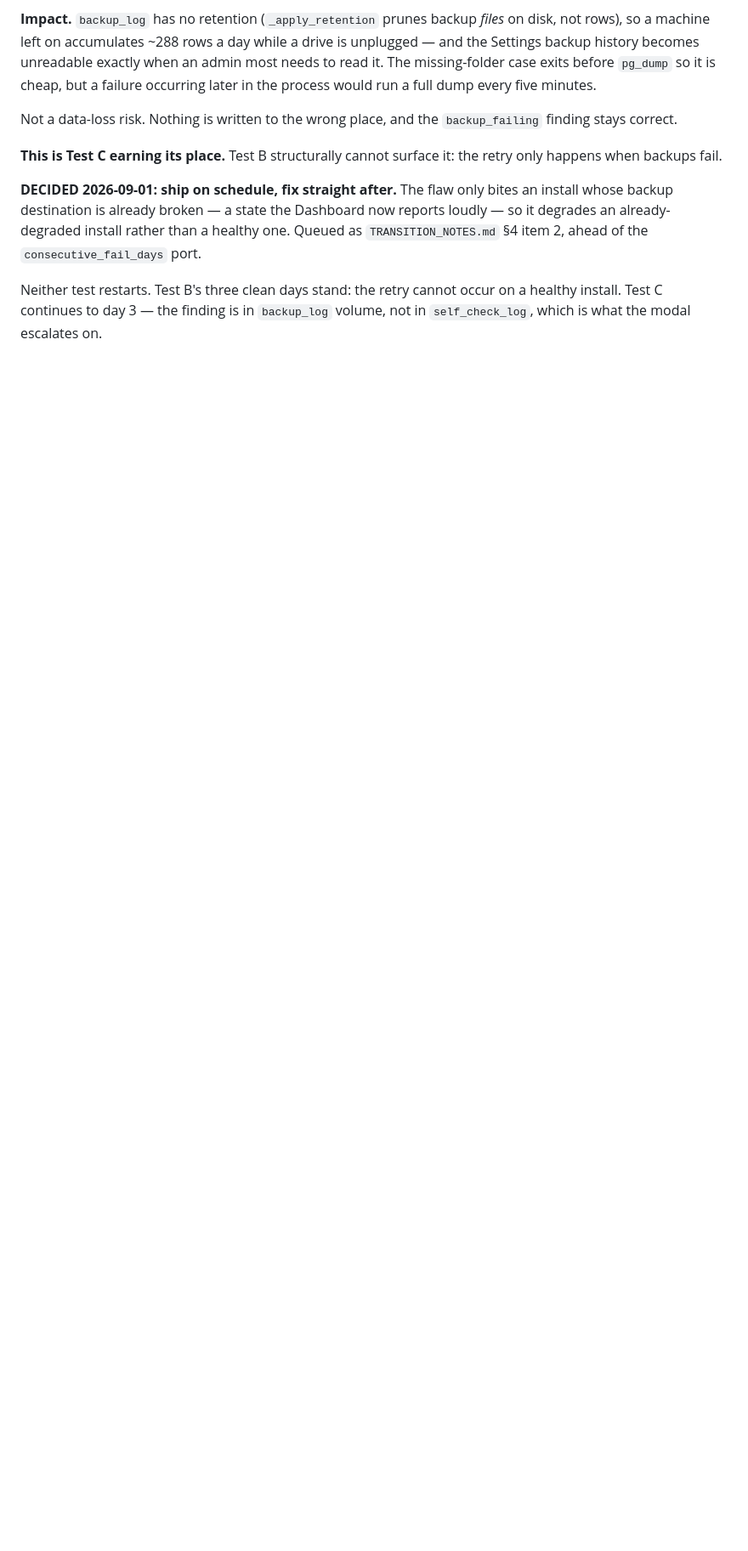
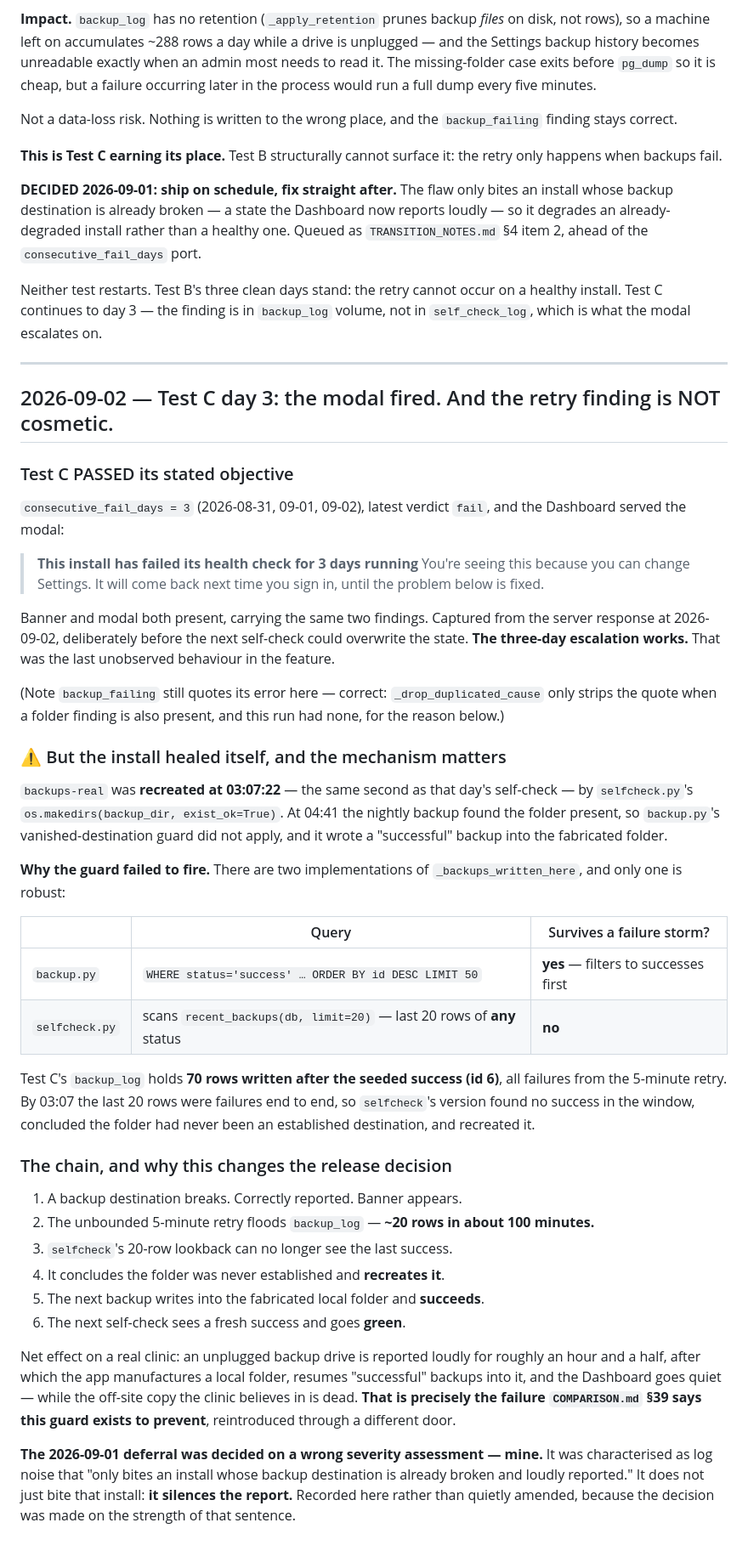
Before and after one commit to aldbabiomar/vetclinicsystem, a Markdown page: SOAK_LOG.md, the part around the change. Shown at 85% size. Drawn GitHub-style; blank space fills up the shorter version.

Commit message:
docs: Test C day 3 — the modal fired, and the retry storm is a real bug
The three-day escalation works: consecutive_fail_days=3, banner and modal
both served, captured before the next check could overwrite the state.

But Test C healed itself. selfcheck recreated the backup folder at 03:07:22,
and the nightly backup then succeeded into it. Cause: two implementations of
_backups_written_here. backup.py filters to successes (LIMIT 50) and is
robust; selfcheck.py scans the last 20 rows of any status and is not. The
retry storm put 70 failure rows after the seeded success, so the lookback
window no longer contained it.

This makes the deferred retry finding a data-safety bug, not log noise: a
broken destination is reported for ~100 minutes, then silently replaced with
a fabricated local folder and the Dashboard goes green. That is the failure
COMPARISON §39 exists to prevent.

The Sep 1 decision to ship first rested on my characterising this as
cosmetic. Recorded, not quietly amended.

Co-Authored-By: Claude Opus 5 <noreply@anthropic.com>

```diff
--- a/SOAK_LOG.md
+++ b/SOAK_LOG.md
@@ -562,3 +562,69 @@ Neither test restarts. Test B's three clean days stand: the retry cannot
 occur on a healthy install. Test C continues to day 3 — the finding is in
 `backup_log` volume, not in `self_check_log`, which is what the modal
 escalates on.
+
+---
+
+## 2026-09-02 — Test C day 3: the modal fired. And the retry finding is NOT cosmetic.
+
+### Test C PASSED its stated objective
+
+`consecutive_fail_days = 3` (2026-08-31, 09-01, 09-02), latest verdict `fail`,
+and the Dashboard served the modal:
+
+> **This install has failed its health check for 3 days running**
+> You're seeing this because you can change Settings. It will come back next
+> time you sign in, until the problem below is fixed.
+
+Banner and modal both present, carrying the same two findings. Captured from
+the server response at 2026-09-02, deliberately before the next self-check
+could overwrite the state. **The three-day escalation works.** That was the
+last unobserved behaviour in the feature.
+
+(Note `backup_failing` still quotes its error here — correct: `_drop_duplicated_cause`
+only strips the quote when a folder finding is also present, and this run had
+none, for the reason below.)
+
+### ⚠ But the install healed itself, and the mechanism matters
+
+`backups-real` was **recreated at 03:07:22** — the same second as that day's
+self-check — by `selfcheck.py`'s `os.makedirs(backup_dir, exist_ok=True)`.
+At 04:41 the nightly backup found the folder present, so `backup.py`'s
+vanished-destination guard did not apply, and it wrote a "successful" backup
+into the fabricated folder.
+
+**Why the guard failed to fire.** There are two implementations of
+`_backups_written_here`, and only one is robust:
+
+| | Query | Survives a failure storm? |
+|---|---|---|
+| `backup.py` | `WHERE status='success' … ORDER BY id DESC LIMIT 50` | **yes** — filters to successes first |
+| `selfcheck.py` | scans `recent_backups(db, limit=20)` — last 20 rows of **any** status | **no** |
+
+Test C's `backup_log` holds **70 rows written after the seeded success (id 6)**,
+all failures from the 5-minute retry. By 03:07 the last 20 rows were failures
+end to end, so `selfcheck`'s version found no success in the window, concluded
+the folder had never been an established destination, and recreated it.
+
+### The chain, and why this changes the release decision
+
+1. A backup destination breaks. Correctly reported. Banner appears.
+2. The unbounded 5-minute retry floods `backup_log` — **~20 rows in about 100
+   minutes.**
+3. `selfcheck`'s 20-row lookback can no longer see the last success.
+4. It concludes the folder was never established and **recreates it**.
+5. The next backup writes into the fabricated local folder and **succeeds**.
+6. The next self-check sees a fresh success and goes **green**.
+
+Net effect on a real clinic: an unplugged backup drive is reported loudly for
+roughly an hour and a half, after which the app manufactures a local folder,
+resumes "successful" backups into it, and the Dashboard goes quiet — while the
+off-site copy the clinic believes in is dead. **That is precisely the failure
+`COMPARISON.md` §39 says this guard exists to prevent**, reintroduced through
+a different door.
+
+**The 2026-09-01 deferral was decided on a wrong severity assessment — mine.**
+It was characterised as log noise that "only bites an install whose backup
+destination is already broken and loudly reported." It does not just bite that
+install: **it silences the report.** Recorded here rather than quietly
+amended, because the decision was made on the strength of that sentence.
```
